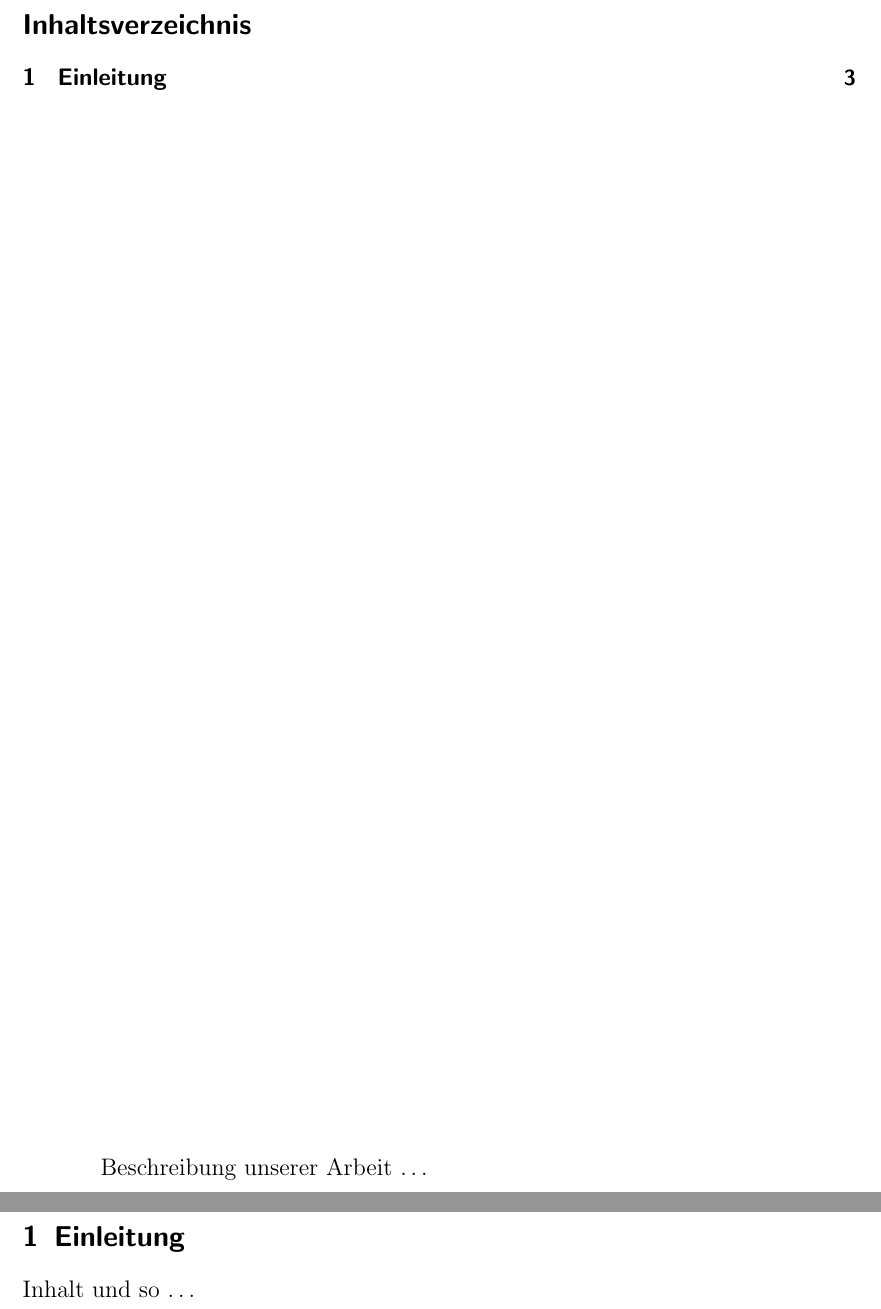
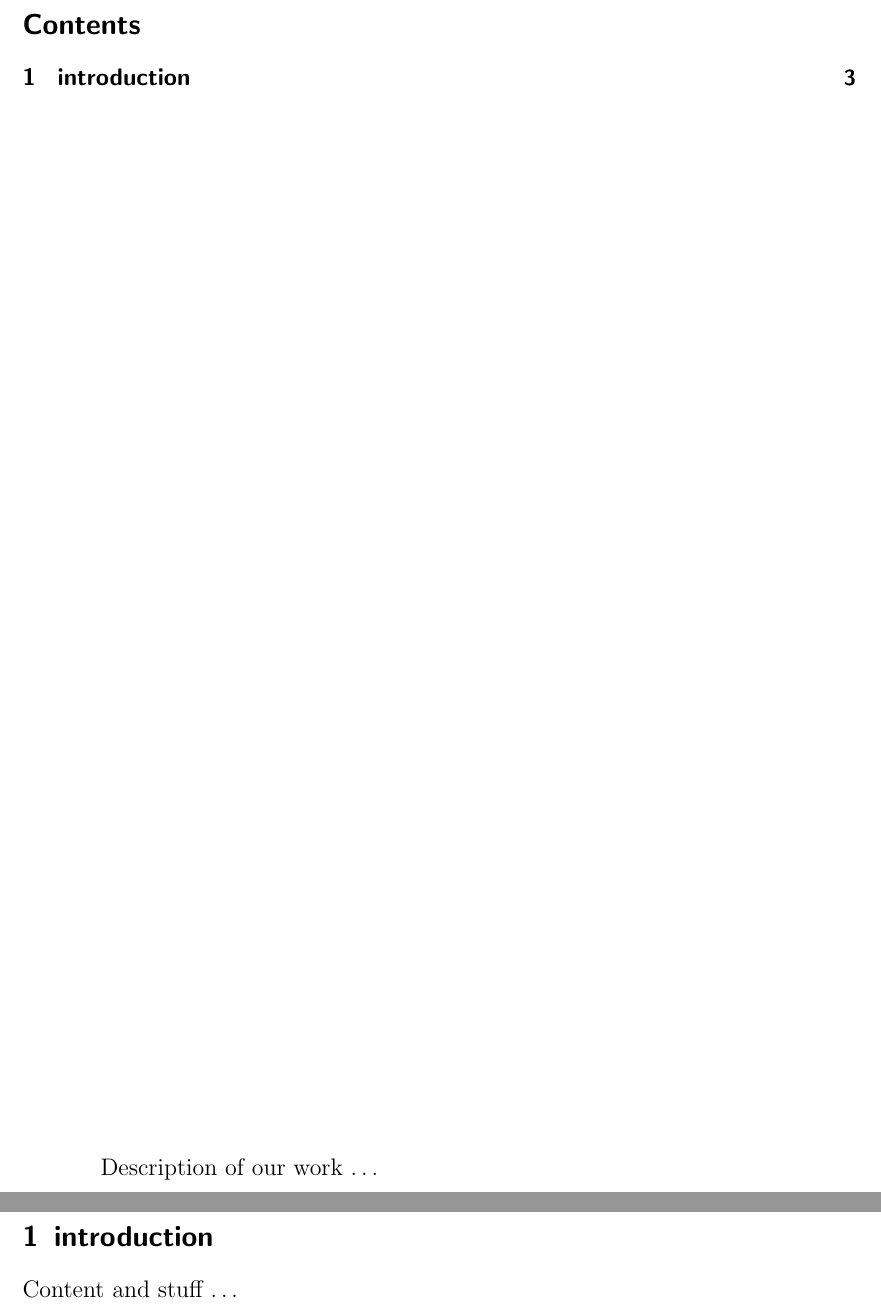
Before and after one commit to kcg/ppg52009, a LaTeX paper (exp1/protokoll/graetzel-cell.tex): two parts of pages 2 and 3 of 3, joined at a grey line, cut at the place of the change. Compiled offline with pdfLaTeX.

Commit message:
deutsch -> englisch

```diff
--- a/exp1/protokoll/graetzel-zelle.tex
+++ b/exp1/protokoll/graetzel-cell.tex
@@ -1,6 +1,6 @@
 \documentclass[11pt]{scrartcl}
 \usepackage[utf8]{inputenc} % Kodierung der Textdatei mit Sonderzeichen
-\usepackage[ngerman]{babel} % Sprache für Inhaltsverzeichnis etc.
+%\usepackage[ngerman]{babel} % Sprache für Inhaltsverzeichnis etc.
 \usepackage{amssymb} % Mathematische Symbole
 \usepackage{amsmath} % Mehr mathematische Konstrukte
 \usepackage{graphicx} % Um Bilder einbinden zu können
@@ -17,7 +17,7 @@
 
 
 
-\title{Grätzel Zelle - Gruppe 5 WS 09/10, Projektpraktikum der Uni Erlangen}
+\title{Graetzel cell - Gruppe 5 WS 09/10, Projektpraktikum der Uni Erlangen}
 \date{19.10.2009 -- 30.11.2009}
 \author{Michele Collodo, Andreas Glossner, Karl-Christoph Gödel, Bastian Hacker, Maria Obst, Alexander Wagner, David Winnekens}
 
@@ -55,14 +55,14 @@ Tutor: Xiaoyue Jin}
 
 
 \begin{abstract}
-Beschreibung unserer Arbeit \ldots
+Description of our work \ldots
 \end{abstract}
 \newpage
 
 
 
-\section{Einleitung}
-Inhalt und so \ldots
+\section{introduction}
+Content and stuff \ldots
 
 
 \end{document}
```
Also changed, not shown: exp1/protokoll/graetzel-cell.pdf (added), exp1/protokoll/graetzel-zelle.pdf (deleted), exp1/protokoll/graetzel-cell.tex (2 more changed lines).
